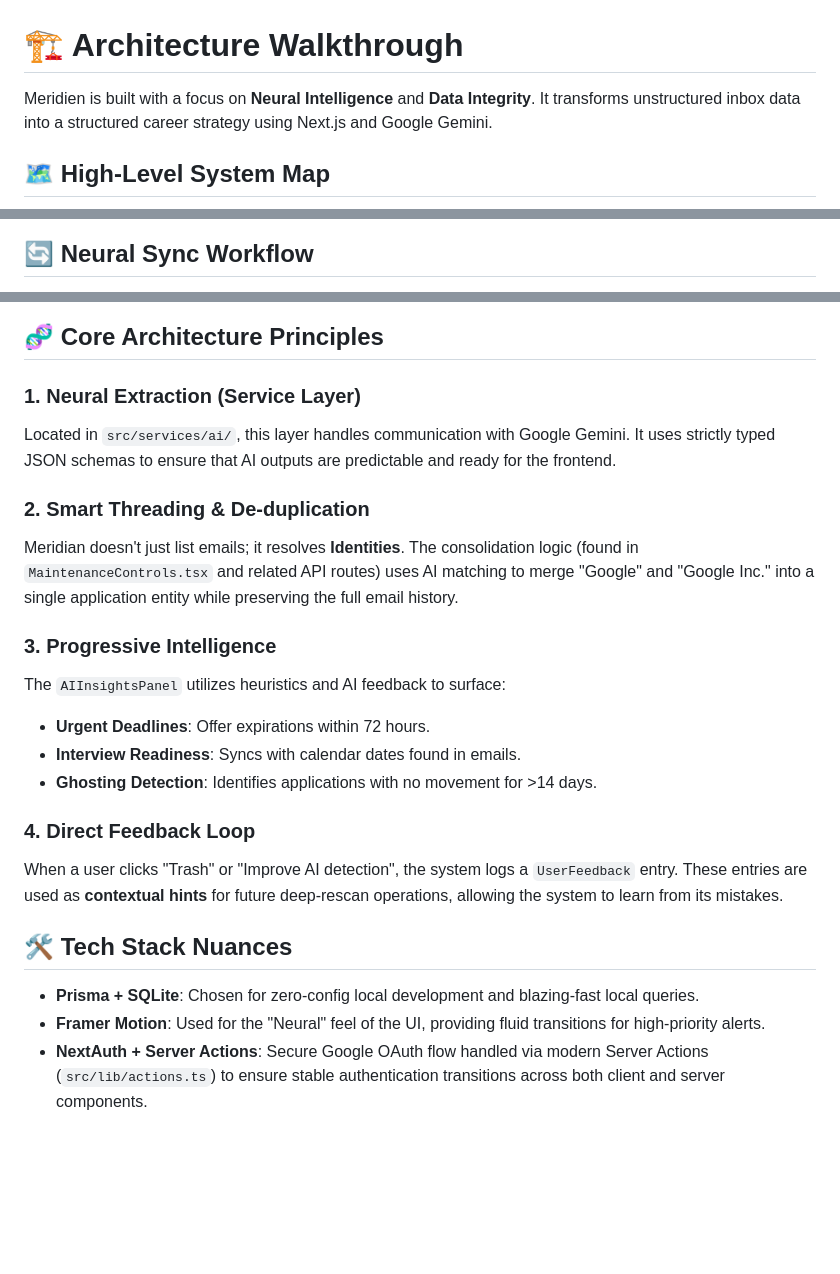
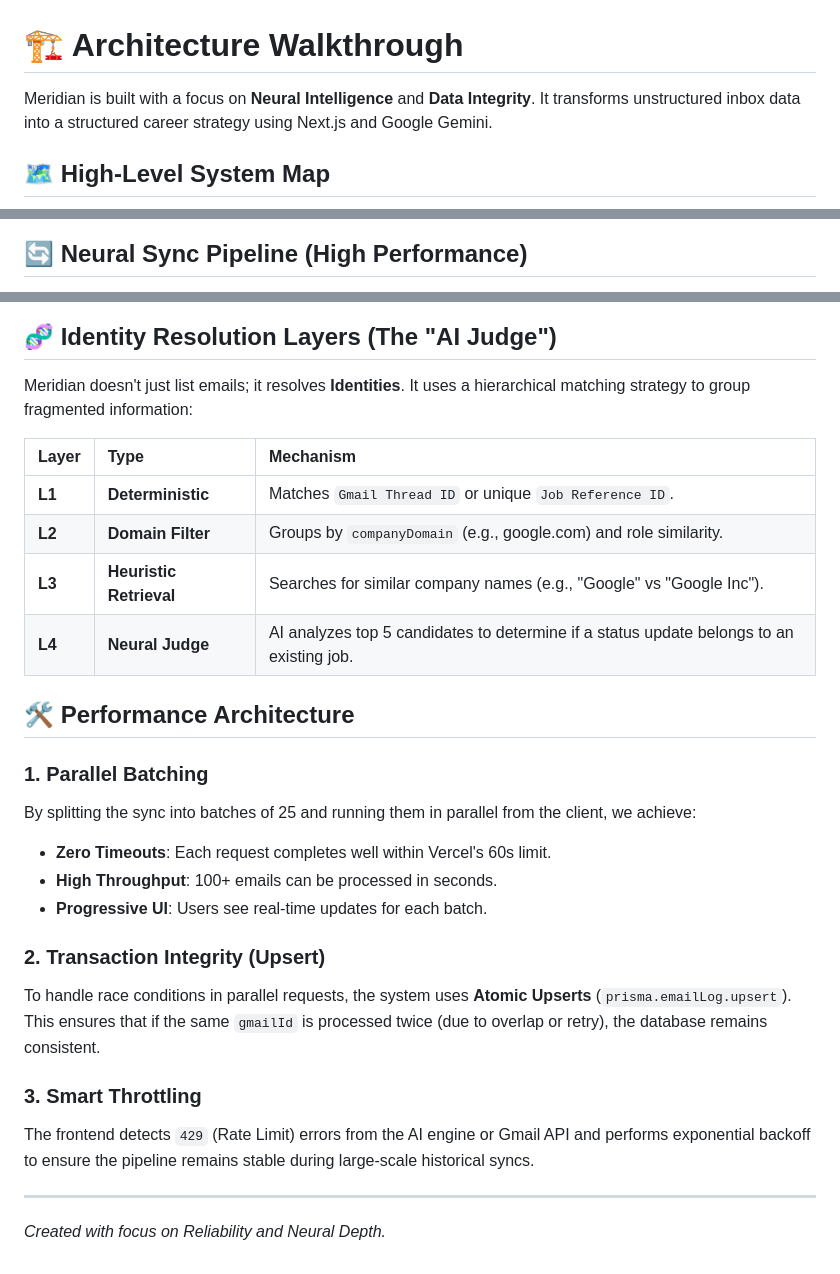
Before and after one commit to laadtushar/job-hunt-dashboard, a Markdown page: ARCHITECTURE.md, 3 parts joined by grey strips. GitHub-like rendering; blank space fills up the shorter version.

````diff
--- a/ARCHITECTURE.md
+++ b/ARCHITECTURE.md
@@ -1,6 +1,6 @@
 # 🏗️ Architecture Walkthrough
 
-Meridien is built with a focus on **Neural Intelligence** and **Data Integrity**. It transforms unstructured inbox data into a structured career strategy using Next.js and Google Gemini.
+Meridian is built with a focus on **Neural Intelligence** and **Data Integrity**. It transforms unstructured inbox data into a structured career strategy using Next.js and Google Gemini.
 
 ## 🗺️ High-Level System Map
 
@@ -23,5 +24,5 @@ graph TD
     end
 ```
 
-## 🔄 Neural Sync Workflow
+## 🔄 Neural Sync Pipeline (High Performance)
 
@@ -51,25 +71,29 @@ sequenceDiagram
 ```
 
-## 🧬 Core Architecture Principles
+## 🧬 Identity Resolution Layers (The "AI Judge")
 
-### 1. Neural Extraction (Service Layer)
-Located in `src/services/ai/`, this layer handles communication with Google Gemini. It uses strictly typed JSON schemas to ensure that AI outputs are predictable and ready for the frontend.
+Meridian doesn't just list emails; it resolves **Identities**. It uses a hierarchical matching strategy to group fragmented information:
 
-### 2. Smart Threading & De-duplication
-Meridian doesn't just list emails; it resolves **Identities**. The consolidation logic (found in `MaintenanceControls.tsx` and related API routes) uses AI matching to merge "Google" and "Google Inc." into a single application entity while preserving the full email history.
+| Layer | Type | Mechanism |
+| :--- | :--- | :--- |
+| **L1** | **Deterministic** | Matches `Gmail Thread ID` or unique `Job Reference ID`. |
+| **L2** | **Domain Filter** | Groups by `companyDomain` (e.g., google.com) and role similarity. |
+| **L3** | **Heuristic Retrieval** | Searches for similar company names (e.g., "Google" vs "Google Inc"). |
+| **L4** | **Neural Judge** | AI analyzes top 5 candidates to determine if a status update belongs to an existing job. |
 
-### 3. Progressive Intelligence
-The `AIInsightsPanel` utilizes heuristics and AI feedback to surface:
-- **Urgent Deadlines**: Offer expirations within 72 hours.
-- **Interview Readiness**: Syncs with calendar dates found in emails.
-- **Ghosting Detection**: Identifies applications with no movement for >14 days.
+## 🛠️ Performance Architecture
 
-### 4. Direct Feedback Loop
-When a user clicks "Trash" or "Improve AI detection", the system logs a `UserFeedback` entry. These entries are used as **contextual hints** for future deep-rescan operations, allowing the system to learn from its mistakes.
+### 1. Parallel Batching
+By splitting the sync into batches of 25 and running them in parallel from the client, we achieve:
+- **Zero Timeouts**: Each request completes well within Vercel's 60s limit.
+- **High Throughput**: 100+ emails can be processed in seconds.
+- **Progressive UI**: Users see real-time updates for each batch.
 
-## 🛠️ Tech Stack Nuances
-- **Prisma + SQLite**: Chosen for zero-config local development and blazing-fast local queries.
-- **Framer Motion**: Used for the "Neural" feel of the UI, providing fluid transitions for high-priority alerts.
-- **NextAuth + Server Actions**: Secure Google OAuth flow handled via modern Server Actions (`src/lib/actions.ts`) to ensure stable authentication transitions across both client and server components.
+### 2. Transaction Integrity (Upsert)
+To handle race conditions in parallel requests, the system uses **Atomic Upserts** (`prisma.emailLog.upsert`). This ensures that if the same `gmailId` is processed twice (due to overlap or retry), the database remains consistent.
 
-<!-- CI/CD Test Commit -->
+### 3. Smart Throttling
+The frontend detects `429` (Rate Limit) errors from the AI engine or Gmail API and performs exponential backoff to ensure the pipeline remains stable during large-scale historical syncs.
+
+---
+*Created with focus on Reliability and Neural Depth.*
````
Also changed, not shown: other parts of ARCHITECTURE.md (+40 -20 lines), README.md (+3 -0 lines), public/screenshots/Smart_consolidation.png (added), 1 other file.
